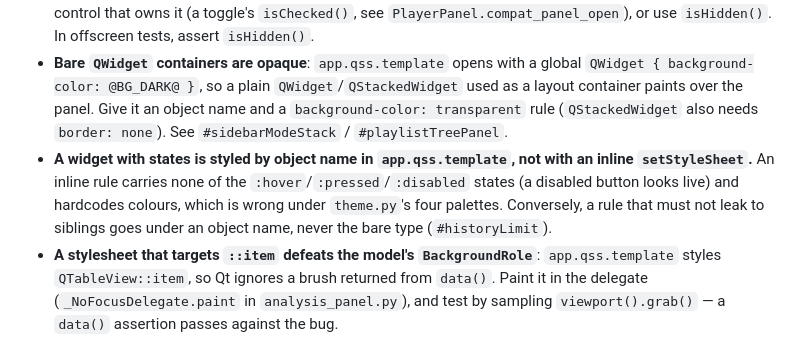
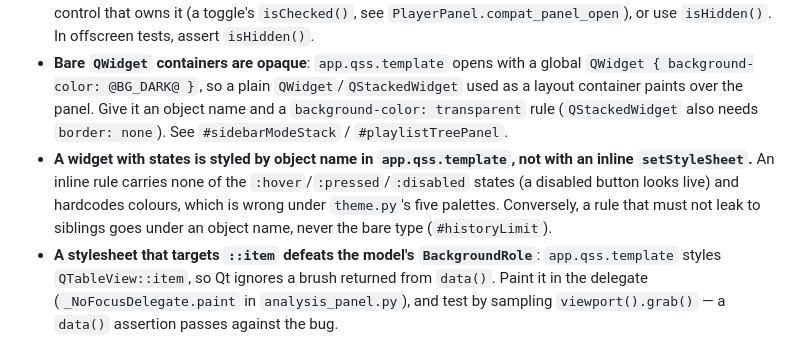
Before and after one commit to jared-perez/mixed-in-p, a Markdown page: CLAUDE.md, the part around the change. GitHub-like rendering.

Commit message:
Correct CLAUDE.md's palette count: theme.py has five
Co-Authored-By: Claude Opus 5.5 (1M context) <noreply@anthropic.com>

```diff
--- a/CLAUDE.md
+++ b/CLAUDE.md
@@ -140,7 +140,7 @@ that you would hit before reaching the code that explains them.
 - **`blockSignals` around every reflect.** Reflecting state into a checkable widget re-enters its own handler (`setChecked` fires `toggled`), and a handler that opens a modal hangs the suite — the handler acts, the reflect only shows (`ConversionPanel._sync_destination`). The flip side: `blockSignals` also silences a widget's own housekeeping, so anything a widget must do for itself on a state change (tooltip, repaint) belongs on Qt's hook — `checkStateSet()` for a `QAbstractButton` — never on a signal a caller may block (`PipelineToggle`).
 - **`isVisible()` answers "is this on screen", not "is this switched on"**: it is False for every widget on a panel that isn't the current page, and for every widget in a dialog once `exec()` returns. Key such state off the control that owns it (a toggle's `isChecked()`, see `PlayerPanel.compat_panel_open`), or use `isHidden()`. In offscreen tests, assert `isHidden()`.
 - **Bare `QWidget` containers are opaque**: `app.qss.template` opens with a global `QWidget { background-color: @BG_DARK@ }`, so a plain `QWidget`/`QStackedWidget` used as a layout container paints over the panel. Give it an object name and a `background-color: transparent` rule (`QStackedWidget` also needs `border: none`). See `#sidebarModeStack` / `#playlistTreePanel`.
-- **A widget with states is styled by object name in `app.qss.template`, not with an inline `setStyleSheet`.** An inline rule carries none of the `:hover`/`:pressed`/`:disabled` states (a disabled button looks live) and hardcodes colours, which is wrong under `theme.py`'s four palettes. Conversely, a rule that must not leak to siblings goes under an object name, never the bare type (`#historyLimit`).
+- **A widget with states is styled by object name in `app.qss.template`, not with an inline `setStyleSheet`.** An inline rule carries none of the `:hover`/`:pressed`/`:disabled` states (a disabled button looks live) and hardcodes colours, which is wrong under `theme.py`'s five palettes. Conversely, a rule that must not leak to siblings goes under an object name, never the bare type (`#historyLimit`).
 - **A stylesheet that targets `::item` defeats the model's `BackgroundRole`**: `app.qss.template` styles `QTableView::item`, so Qt ignores a brush returned from `data()`. Paint it in the delegate (`_NoFocusDelegate.paint` in `analysis_panel.py`), and test by sampling `viewport().grab()` — a `data()` assertion passes against the bug.
 - **A drop that must not delete the source sets `CopyAction`**: outgoing drags from the Player/Analysis/Convert tables remove their rows when the drag returns `MoveAction`. A drop handler that keeps the source must call `event.setDropAction(Qt.DropAction.CopyAction)` **before** `event.accept()` (see `PlaylistTree._drop_tracks`).
 - **A modal opened from inside a drop or drag handler fights Qt for the mouse grab**: accept the event, then fire the modal from `QTimer.singleShot(0, …)` (see `player_panel._guard_drag` and the duplicate prompt). The add is then *pending* when the handler returns, so follow-up work goes in the continuation.
```
